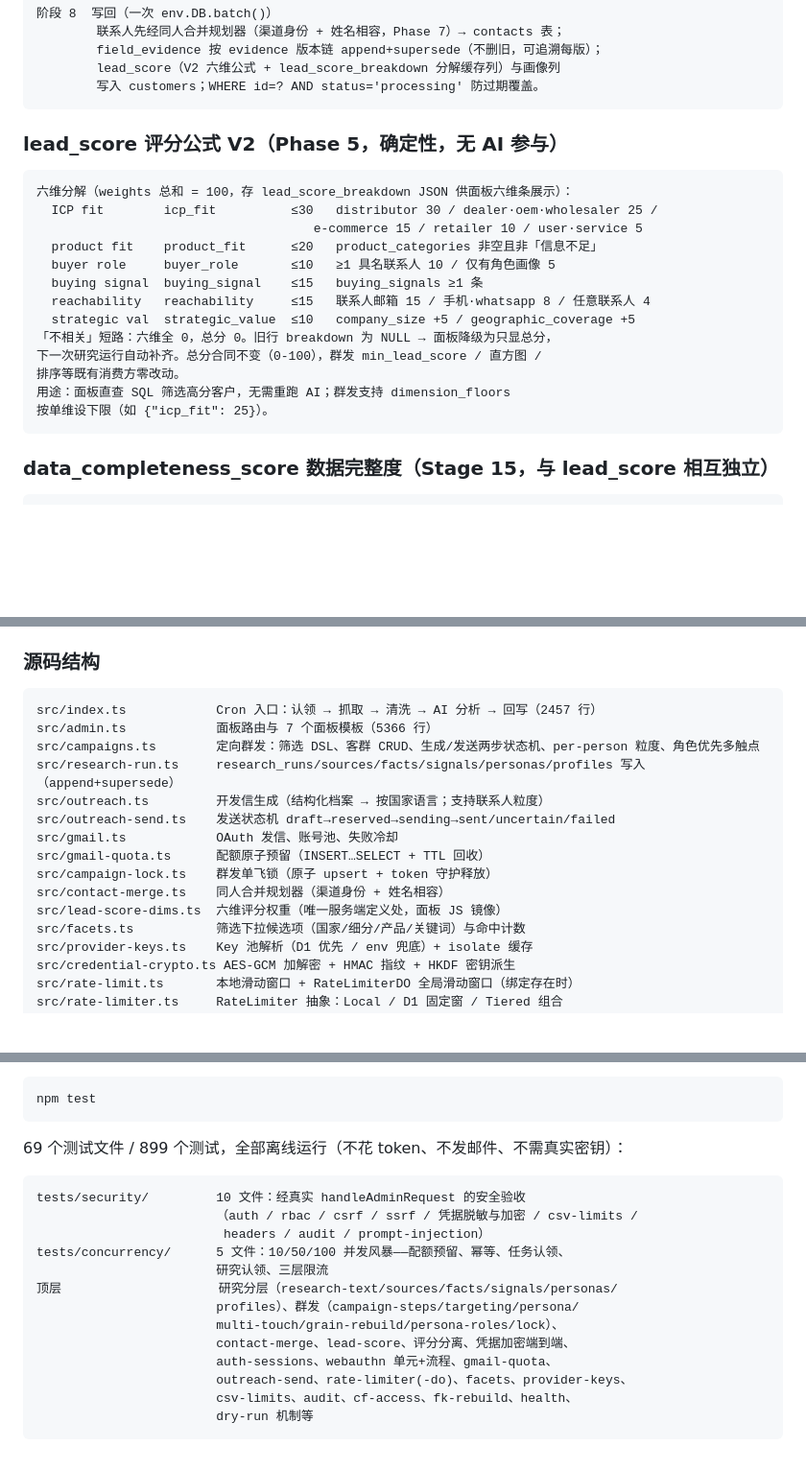
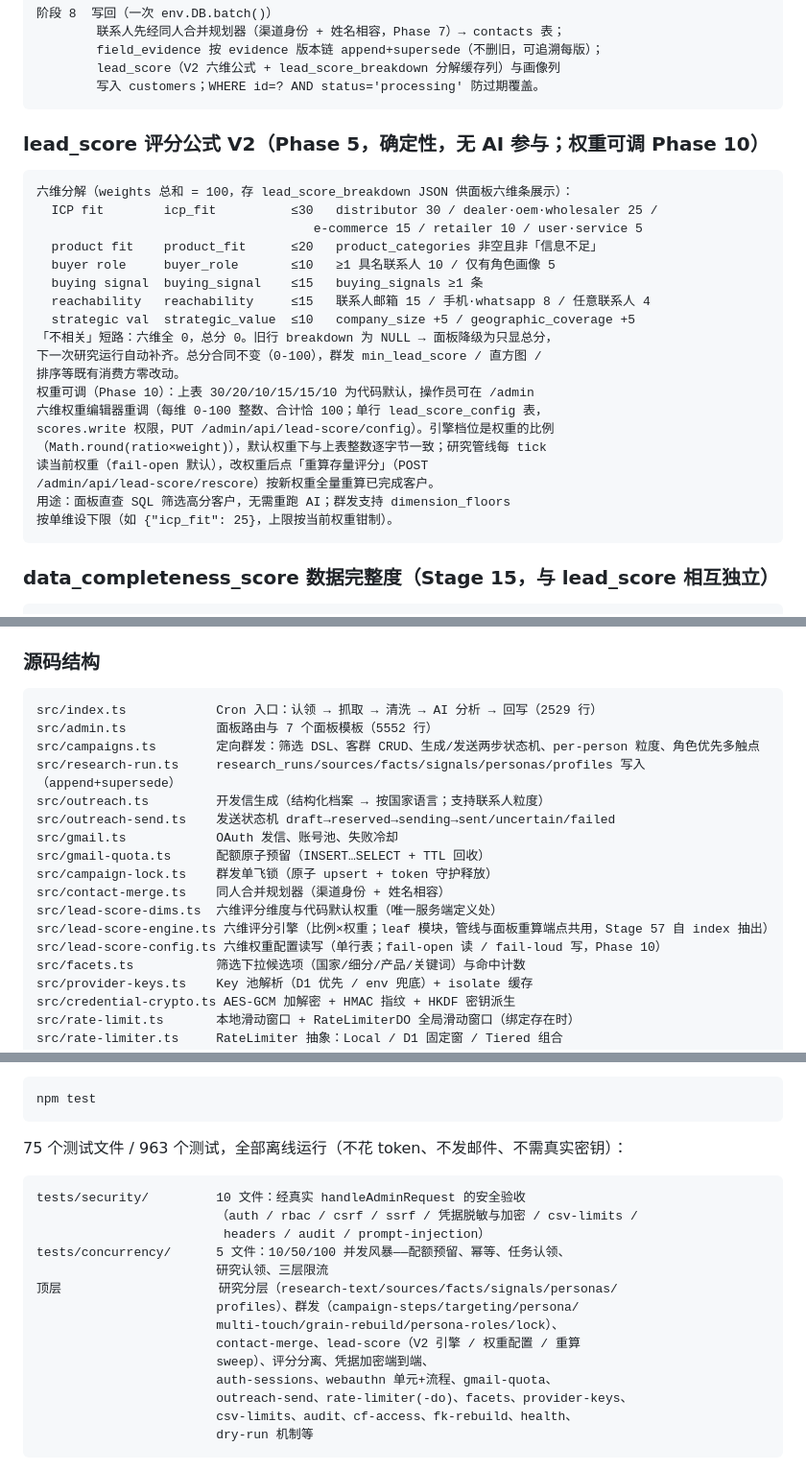
Before and after one commit to vectoflarecrm/data, a Markdown page: crm-ai-worker/README.md, 3 parts joined by grey strips. Shown at 96% size. Rendered like a GitHub page; blank space fills up the shorter version.

Commit message:
docs: phase 10 wrap-up - readme sync and status to shipped

````diff
--- a/crm-ai-worker/README.md
+++ b/crm-ai-worker/README.md
@@ -113,7 +113,7 @@ completed / failed
         写入 customers；WHERE id=? AND status='processing' 防过期覆盖。
 ```
 
-### lead_score 评分公式 V2（Phase 5，确定性，无 AI 参与）
+### lead_score 评分公式 V2（Phase 5，确定性，无 AI 参与；权重可调 Phase 10）
 
 ```text
 六维分解（weights 总和 = 100，存 lead_score_breakdown JSON 供面板六维条展示）：
@@ -127,8 +127,14 @@ completed / failed
 「不相关」短路：六维全 0，总分 0。旧行 breakdown 为 NULL → 面板降级为只显总分，
 下一次研究运行自动补齐。总分合同不变（0-100），群发 min_lead_score / 直方图 /
 排序等既有消费方零改动。
+权重可调（Phase 10）：上表 30/20/10/15/15/10 为代码默认，操作员可在 /admin
+六维权重编辑器重调（每维 0-100 整数、合计恰 100；单行 lead_score_config 表，
+scores.write 权限，PUT /admin/api/lead-score/config）。引擎档位是权重的比例
+（Math.round(ratio×weight)），默认权重下与上表整数逐字节一致；研究管线每 tick
+读当前权重（fail-open 默认），改权重后点「重算存量评分」（POST
+/admin/api/lead-score/rescore）按新权重全量重算已完成客户。
 用途：面板直查 SQL 筛选高分客户，无需重跑 AI；群发支持 dimension_floors
-按单维设下限（如 {"icp_fit": 25}）。
+按单维设下限（如 {"icp_fit": 25}，上限按当前权重钳制）。
 ```
 
 ### data_completeness_score 数据完整度（Stage 15，与 lead_score 相互独立）
@@ -331,8 +340,8 @@ POST /admin/api/auth/webauthn/recovery/regenerate     重生成恢复码
 ### 源码结构
 
 ```text
-src/index.ts            Cron 入口：认领 → 抓取 → 清洗 → AI 分析 → 回写（2457 行）
-src/admin.ts            面板路由与 7 个面板模板（5366 行）
+src/index.ts            Cron 入口：认领 → 抓取 → 清洗 → AI 分析 → 回写（2529 行）
+src/admin.ts            面板路由与 7 个面板模板（5552 行）
 src/campaigns.ts        定向群发：筛选 DSL、客群 CRUD、生成/发送两步状态机、per-person 粒度、角色优先多触点
 src/research-run.ts     research_runs/sources/facts/signals/personas/profiles 写入（append+supersede）
 src/outreach.ts         开发信生成（结构化档案 → 按国家语言；支持联系人粒度）
@@ -341,7 +350,9 @@ src/gmail.ts            OAuth 发信、账号池、失败冷却
 src/gmail-quota.ts      配额原子预留（INSERT…SELECT + TTL 回收）
 src/campaign-lock.ts    群发单飞锁（原子 upsert + token 守护释放）
 src/contact-merge.ts    同人合并规划器（渠道身份 + 姓名相容）
-src/lead-score-dims.ts  六维评分权重（唯一服务端定义处，面板 JS 镜像）
+src/lead-score-dims.ts  六维评分维度与代码默认权重（唯一服务端定义处）
+src/lead-score-engine.ts 六维评分引擎（比例×权重；leaf 模块，管线与面板重算端点共用，Stage 57 自 index 抽出）
+src/lead-score-config.ts 六维权重配置读写（单行表；fail-open 读 / fail-loud 写，Phase 10）
 src/facets.ts           筛选下拉候选项（国家/细分/产品/关键词）与命中计数
 src/provider-keys.ts    Key 池解析（D1 优先 / env 兜底）+ isolate 缓存
 src/credential-crypto.ts AES-GCM 加解密 + HMAC 指纹 + HKDF 密钥派生
@@ -742,7 +753,7 @@ curl "http://127.0.0.1:8787/__scheduled?cron=*/5%20*%20*%20*%20*"
 npm test
 ```
 
-69 个测试文件 / 899 个测试，全部离线运行（不花 token、不发邮件、不需真实密钥）：
+75 个测试文件 / 963 个测试，全部离线运行（不花 token、不发邮件、不需真实密钥）：
 
 ```text
 tests/security/         10 文件：经真实 handleAdminRequest 的安全验收
@@ -753,7 +764,8 @@ tests/concurrency/      5 文件：10/50/100 并发风暴——配额预留、
 顶层                     研究分层（research-text/sources/facts/signals/personas/
                         profiles）、群发（campaign-steps/targeting/persona/
                         multi-touch/grain-rebuild/persona-roles/lock）、
-                        contact-merge、lead-score、评分分离、凭据加密端到端、
+                        contact-merge、lead-score（V2 引擎 / 权重配置 / 重算
+                        sweep）、评分分离、凭据加密端到端、
                         auth-sessions、webauthn 单元+流程、gmail-quota、
                         outreach-send、rate-limiter(-do)、facets、provider-keys、
                         csv-limits、audit、cf-access、fk-rebuild、health、
````
Also changed, not shown: other parts of crm-ai-worker/README.md (+6 -1 lines), crm-ai-worker/docs/phase10-lead-score-config.md (+4 -3 lines).
